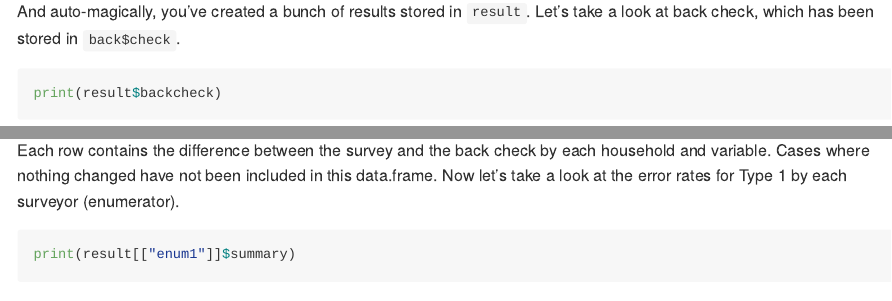
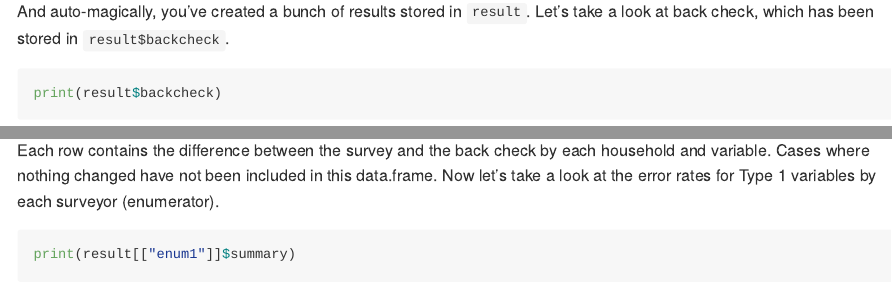
Before and after one commit to J-PAL/bcstatsR, an R Markdown document (examples/examples.Rmd): the page in a window 1100 px wide, from 3220 px down, and a second part further down, joined at a grey line. Rendered offline with R 4.5, knitr and Pandoc, with nearby package versions; some code elsewhere in the file could not run offline.

Commit message:
Typos/wording
A few issues with typos and wording.

````diff
--- a/examples/examples.Rmd
+++ b/examples/examples.Rmd
@@ -53,7 +53,7 @@ result <- bcstats(surveydata  = survey,
                   backchecker = "bcer")
 ```
 
-And auto-magically, you've created a bunch of results stored in `result`. Let's take a look at back check, which has been stored in `back$check`.
+And auto-magically, you've created a bunch of results stored in `result`. Let's take a look at back check, which has been stored in `result$backcheck`.
 
 ```{r, results = 'hide'}
 print(result$backcheck)
@@ -63,7 +63,7 @@ print(result$backcheck)
 knitr::kable(result$backcheck)
 ```
 
-Each row contains the difference between the survey and the back check by each household and variable. Cases where nothing changed have not been included in this data.frame. Now let's take a look at the error rates for Type 1 by each surveyor (enumerator).
+Each row contains the difference between the survey and the back check by each household and variable. Cases where nothing changed have not been included in this data.frame. Now let's take a look at the error rates for Type 1 variables by each surveyor (enumerator).
 
 ```{r, results = 'hide'}
 print(result[["enum1"]]$summary)
````
